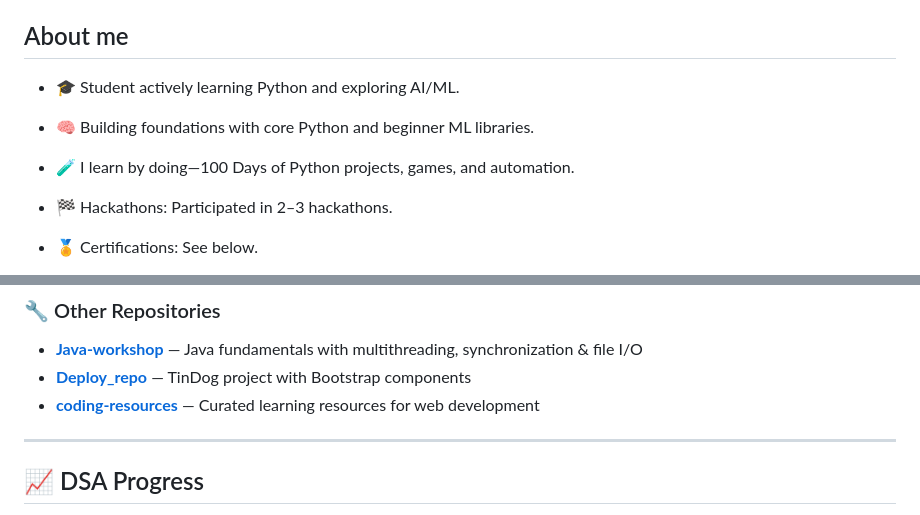
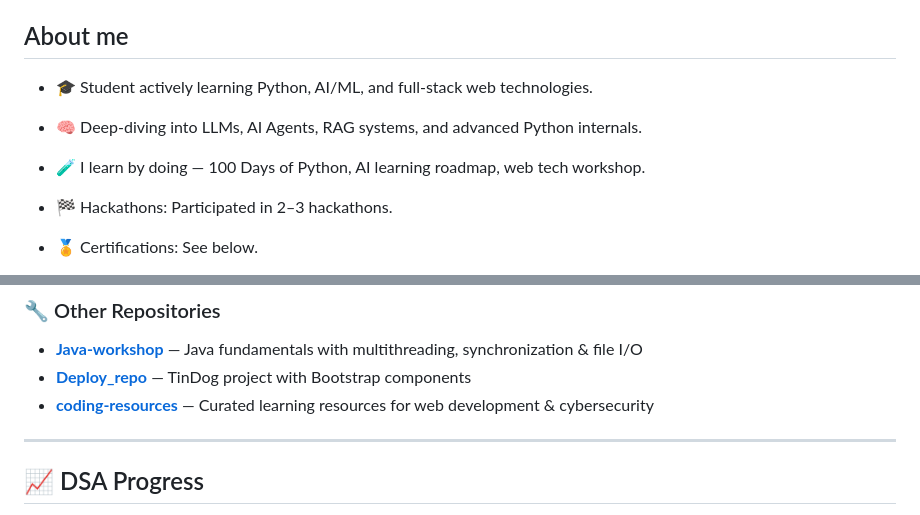
Before and after one commit to ayush3739/ayush3739, a Markdown page: README.md, 2 parts joined by grey strips. Rendered like a GitHub page.

```diff
--- a/README.md
+++ b/README.md
@@ -19,9 +19,9 @@ To activate it on your profile, create a public repository named exactly "ayush3
 
 ## About me
 
-- 🎓 Student actively learning Python and exploring AI/ML.
-- 🧠 Building foundations with core Python and beginner ML libraries.
-- 🧪 I learn by doing—100 Days of Python projects, games, and automation.
+- 🎓 Student actively learning Python, AI/ML, and full-stack web technologies.
+- 🧠 Deep-diving into LLMs, AI Agents, RAG systems, and advanced Python internals.
+- 🧪 I learn by doing — 100 Days of Python, AI learning roadmap, web tech workshop.
 - 🏁 Hackathons: Participated in 2–3 hackathons.
 - 🏅 Certifications: See below.
 - 🌱 Not an open-source contributor yet, but excited to start soon.
@@ -156,7 +217,7 @@ Routes scoring system based on real-time safety data using NASA Earthdata API fo
 
 - **[Java-workshop](https://github.com/ayush3739/Java-workshop)** — Java fundamentals with multithreading, synchronization & file I/O
 - **[Deploy_repo](https://github.com/ayush3739/Deploy_repo)** — TinDog project with Bootstrap components
-- **[coding-resources](https://github.com/ayush3739/coding-resources)** — Curated learning resources for web development
+- **[coding-resources](https://github.com/ayush3739/coding-resources)** — Curated learning resources for web development & cybersecurity
 
 ---
 
```
Also changed, not shown: other parts of README.md (+66 -5 lines).
